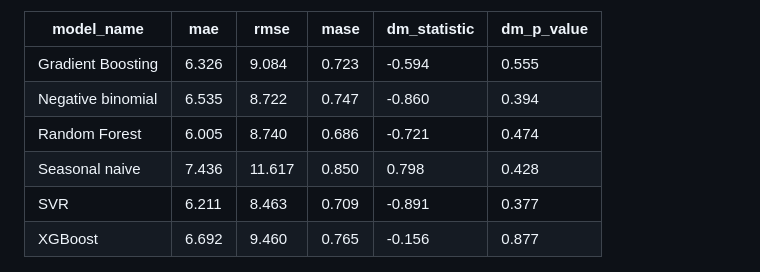
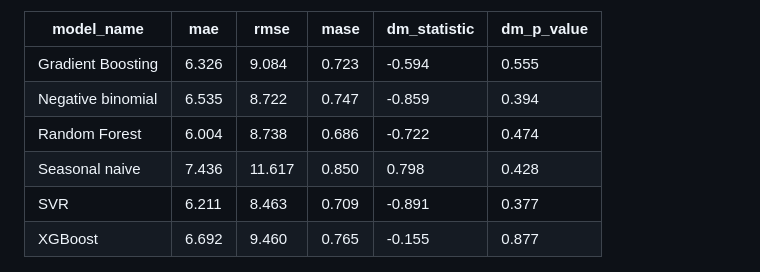
Before and after one commit to Collinsthe4th/infectious-disease-data-pipeline, a Markdown page: results/README.md, the part around one of its changes. GitHub-like rendering.

Commit message:
Updated the results report

```diff
--- a/results/README.md
+++ b/results/README.md
@@ -105,11 +105,11 @@ Diebold-Mariano test against SARIMA, 1 week ahead (negative = more accurate than
 | model_name | mae | rmse | mase | dm_statistic | dm_p_value |
 |---|---|---|---|---|---|
 | Gradient Boosting | 6.326 | 9.084 | 0.723 | -0.594 | 0.555 |
-| Negative binomial | 6.535 | 8.722 | 0.747 | -0.860 | 0.394 |
-| Random Forest | 6.005 | 8.740 | 0.686 | -0.721 | 0.474 |
+| Negative binomial | 6.535 | 8.722 | 0.747 | -0.859 | 0.394 |
+| Random Forest | 6.004 | 8.738 | 0.686 | -0.722 | 0.474 |
 | Seasonal naive | 7.436 | 11.617 | 0.850 | 0.798 | 0.428 |
 | SVR | 6.211 | 8.463 | 0.709 | -0.891 | 0.377 |
-| XGBoost | 6.692 | 9.460 | 0.765 | -0.156 | 0.877 |
+| XGBoost | 6.692 | 9.460 | 0.765 | -0.155 | 0.877 |
 
 
 ![forecast](figures/04_lassa_forecast.png)
```
Also changed, not shown: other parts of results/README.md (+1 -1 lines), results/figures/03_model_comparison_mase.png, results/figures/04_lassa_forecast.png.
